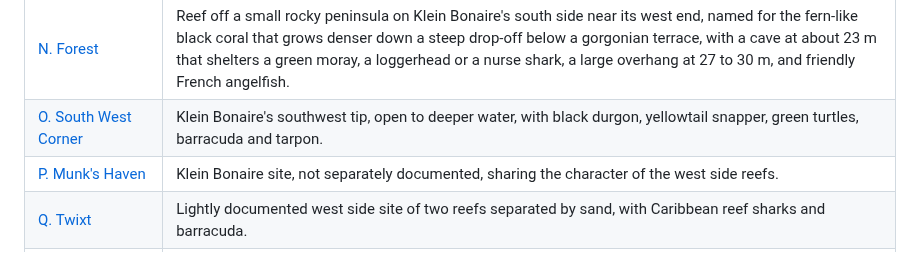
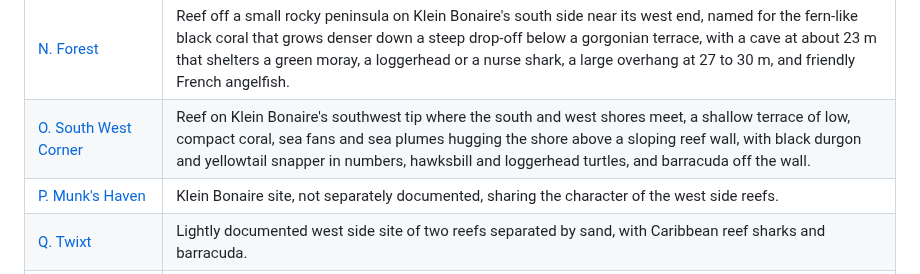
Before and after one commit to keymaker-byte/scuba-ai, a Markdown page: regions/bonaire/bonaire.md, the part around the change. GitHub-like rendering.

Commit message:
bonaire: O. South West Corner rebuilt
Co-Authored-By: Claude Opus 5.5 <noreply@anthropic.com>

```diff
--- a/regions/bonaire/bonaire.md
+++ b/regions/bonaire/bonaire.md
@@ -113,7 +113,7 @@ SCTLD precaution applies uniformly across the park: disinfect before, between an
 | [L. South Bay](sites/l-south-bay.md) | Reef in the middle of Klein Bonaire's south shore, a shallow sand and coral terrace out to a gradual slope of large coral formations, where schools of bar and horse-eye jacks hunt the boga just off the reef and groupers hold on it. |
 | [M. Hands Off](sites/m-hands-off.md) | Reef on Klein Bonaire's south shore toward its west end, set aside early in the marine park's history to measure diver impact, where a terrace of small coral hills and valleys, the tongue and groove formation, gives onto a gradual slope to about 37 m lined with cleaning stations, and a favoured night dive. |
 | [N. Forest](sites/n-forest.md) | Reef off a small rocky peninsula on Klein Bonaire's south side near its west end, named for the fern-like black coral that grows denser down a steep drop-off below a gorgonian terrace, with a cave at about 23 m that shelters a green moray, a loggerhead or a nurse shark, a large overhang at 27 to 30 m, and friendly French angelfish. |
-| [O. South West Corner](sites/o-south-west-corner.md) | Klein Bonaire's southwest tip, open to deeper water, with black durgon, yellowtail snapper, green turtles, barracuda and tarpon. |
+| [O. South West Corner](sites/o-south-west-corner.md) | Reef on Klein Bonaire's southwest tip where the south and west shores meet, a shallow terrace of low, compact coral, sea fans and sea plumes hugging the shore above a sloping reef wall, with black durgon and yellowtail snapper in numbers, hawksbill and loggerhead turtles, and barracuda off the wall. |
 | [P. Munk's Haven](sites/p-munks-haven.md) | Klein Bonaire site, not separately documented, sharing the character of the west side reefs. |
 | [Q. Twixt](sites/q-twixt.md) | Lightly documented west side site of two reefs separated by sand, with Caribbean reef sharks and barracuda. |
 | [R. Sharon's Serenity](sites/r-sharons-serenity.md) | Southwest corner reef with soft corals and large groupers, hawksbills at the cleaning stations most afternoons, and basket stars unfurling at night. |
```
Also changed, not shown: 1 other file.
